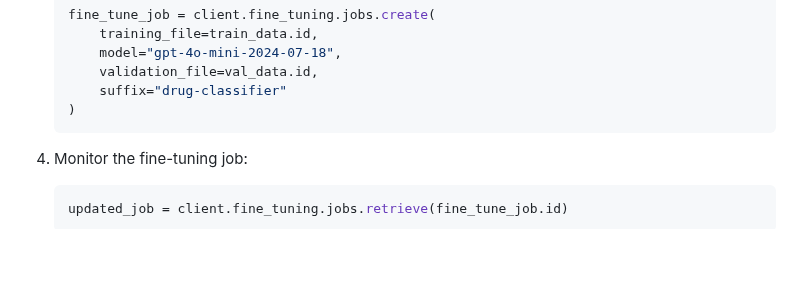
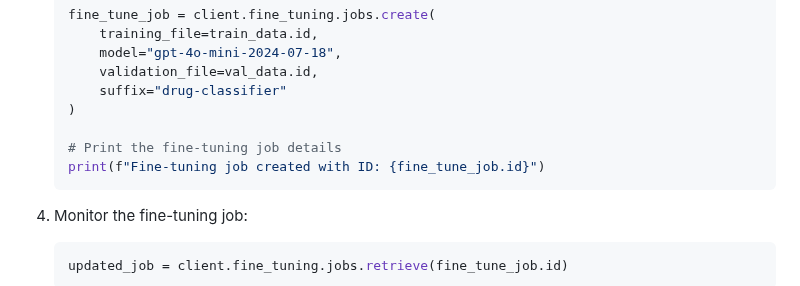
Before and after one commit to bigfishhhhhzoey/GenerativeAI, a Markdown page: Fine-tuning Drug Classification/README.md, the part around the change. GitHub-like rendering; blank space fills up the shorter version.

````diff
--- a/Fine-tuning Drug Classification/README.md
+++ b/Fine-tuning Drug Classification/README.md
@@ -119,6 +119,9 @@ This project demonstrates how to fine-tune an OpenAI GPT-based model to classify
        validation_file=val_data.id,
        suffix="drug-classifier"
    )
+
+   # Print the fine-tuning job details
+   print(f"Fine-tuning job created with ID: {fine_tune_job.id}")
    ```
 
 4. Monitor the fine-tuning job:
````
